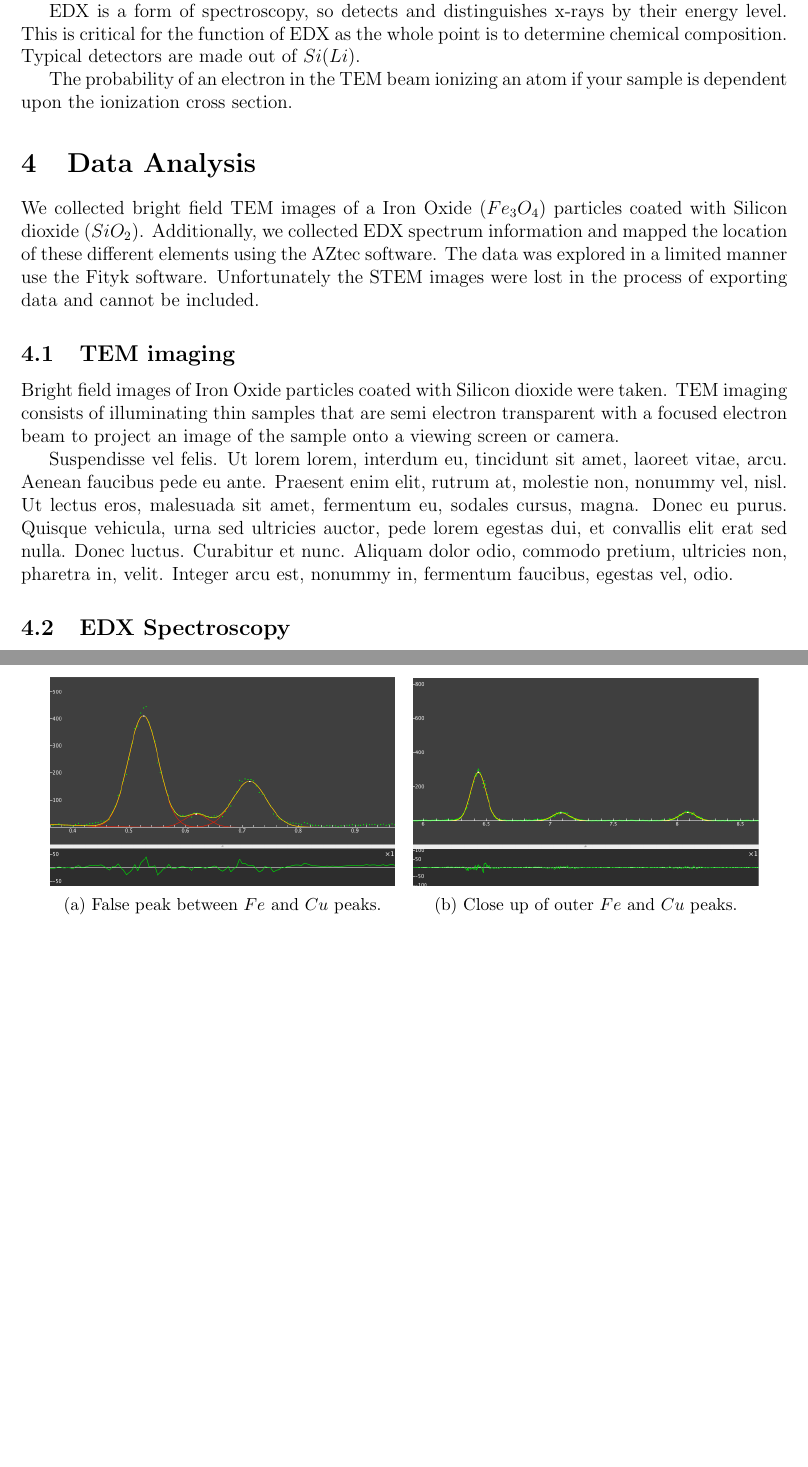
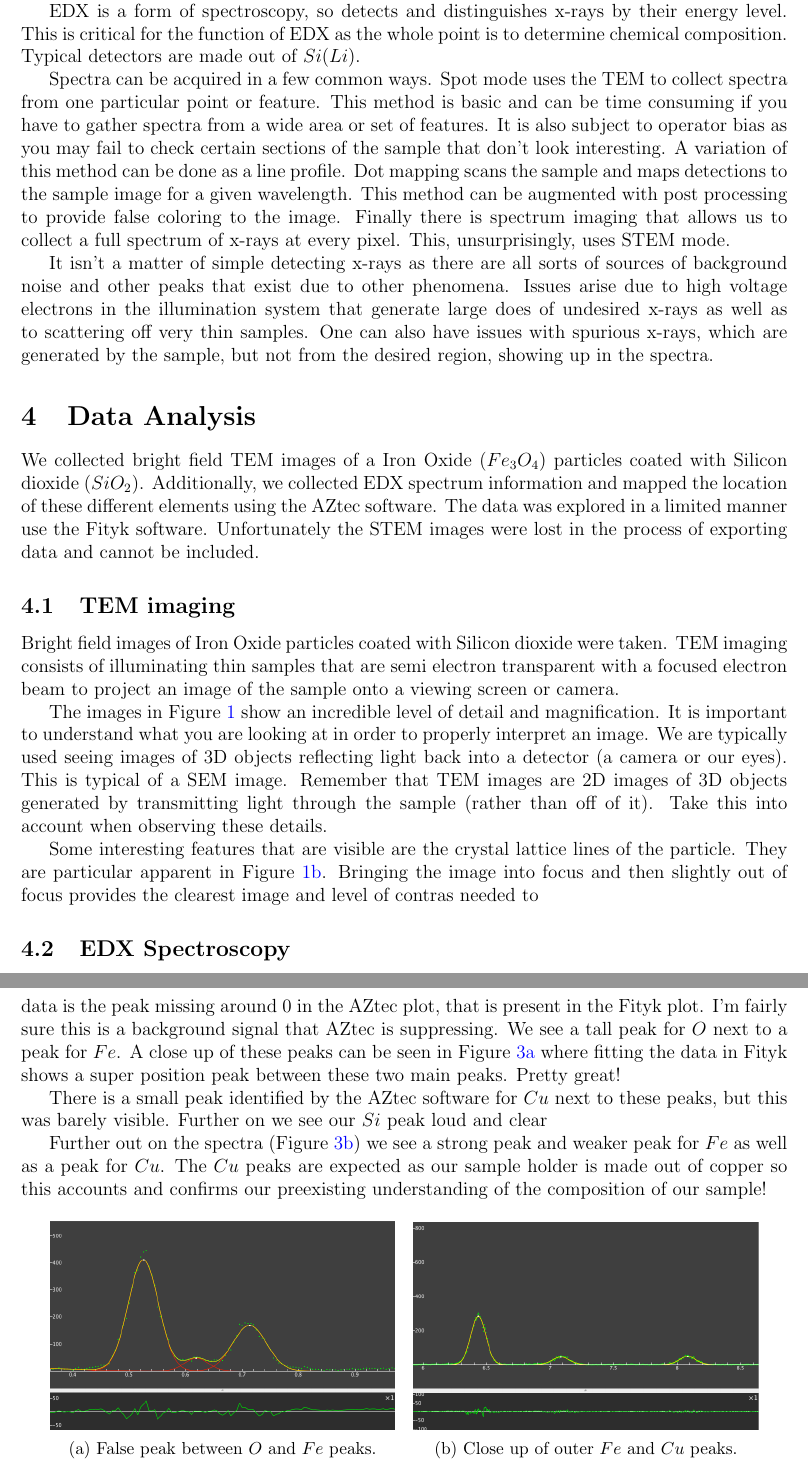
Before and after one commit to bcomnes/tem-report, a LaTeX document (tem.tex): two parts of pages 2 and 3 of 6 before the commit and two parts of pages 2 and 4 of 6 after it, joined at a grey line, cut so that both start at the same text, the shorter picture padded with empty space. Compiled offline with pdfLaTeX.

Commit message:
Checking in

```diff
--- a/tem.tex
+++ b/tem.tex
@@ -67,7 +67,9 @@ Because \ac{stem} images are formed by a raster scan, instead of using lenses to
 
 \ac{edx} is a form of spectroscopy, so detects and distinguishes x-rays by their energy level.  This is critical for the function of \ac{edx} as the whole point is to determine chemical composition.  Typical detectors are made out of $Si(Li)$.
 
-The probability of an electron in the \ac{tem} beam ionizing an atom if your sample is dependent upon the ionization cross section.
+Spectra can be acquired in a few common ways.  Spot mode uses the \ac{tem} to collect spectra from one particular point or feature.  This method is basic and can be time consuming if you have to gather spectra from a wide area or set of features.  It is also subject to operator bias as you may fail to check certain sections of the sample that don't look interesting.   A variation of this method can be done as a line profile.  Dot mapping scans the sample and maps detections to the sample image for a given wavelength.  This method can be augmented with post processing to provide false coloring to the image.  Finally there is spectrum imaging that allows us to collect a full spectrum of x-rays at every pixel.  This, unsurprisingly, uses \ac{stem} mode.
+
+It isn't a matter of simple detecting x-rays as there are all sorts of sources of background noise and other peaks that exist due to other phenomena.  Issues arise due to high voltage electrons in the illumination system that generate large does of undesired x-rays as well as to scattering off very thin samples.  One can also have issues with spurious x-rays, which are generated by the sample, but not from the desired region, showing up in the spectra.
 % section acedx_fundamentals (end)
 
 \section{Data Analysis} % (fold)
@@ -79,8 +81,6 @@ We collected bright field TEM images of a Iron Oxide ($Fe_3O_4$) particles coate
 \label{sub:tem_imaging}
 
 Bright field images of Iron Oxide particles coated with Silicon dioxide were taken.  \ac{tem} imaging consists of illuminating thin samples that are semi electron transparent with a focused electron beam to project an image of the sample onto a viewing screen or camera.
-
-\lipsum[6] % Dummy text
 
 \begin{figure}[htbp]
   \centering
@@ -106,3 +106,6 @@ Bright field images of Iron Oxide particles coated with Silicon dioxide were tak
   \caption{Various views of Bright field Images of $SiO_2$ coated $Fe_3O_4$ particles}\label{fig:brightfield}
 \end{figure}
 
+The images in Figure~\ref{fig:brightfield} show an incredible level of detail and magnification.  It is important to understand what you are looking at in order to properly interpret an image.  We are typically used seeing images of 3D objects reflecting light back into a detector (a camera or our eyes).  This is typical of a \ac{sem} image.  Remember that \ac{tem} images are 2D images of 3D objects generated by transmitting light through the sample (rather than off of it).  Take this into account when observing these details.
+
+Some interesting features that are visible are the crystal lattice lines of the particle.  They are particular apparent in Figure~\ref{fig:zoom}.  Bringing the image into focus and then slightly out of focus provides the clearest image and level of contras needed to
@@ -115 +119,2 @@ Bright field images of Iron Oxide particles coated with Silicon dioxide were tak
 
+The two spectrum plots look very similar.  It seems like AZtec is doing some kind of post processing to the data.  The curve fit is generated automatically and the identification labels are conveniently applied for us.  The main difference between the two representations of the data is the peak missing around 0 in the AZtec plot, that is present in the Fityk plot.  I'm fairly sure this is a background signal that AZtec is suppressing.  We see a tall peak for $O$ next to a peak for $Fe$.  A close up of these peaks can be seen in Figure~\ref{fig:cross} where fitting the data in Fityk shows a super position peak between these two main peaks.  Pretty great!
@@ -117,5 +121,7 @@ Bright field images of Iron Oxide particles coated with Silicon dioxide were tak
 
-\lipsum[6] % Dummy text
+There is a small peak identified by the AZtec software for $Cu$ next to these peaks, but this was barely visible.  Further on we see our $Si$ peak loud and clear
+
+Further out on the spectra (Figure~\ref{fig:outer}) we see a strong peak and weaker peak for $Fe$ as well as a peak for $Cu$.  The $Cu$ peaks are expected as our sample holder is made out of copper so this accounts and confirms our preexisting understanding of the composition of our sample!
 
 \begin{wrapfigure}{r}{0.5\textwidth}
   \begin{subfigure}[b]{0.5\textwidth}
@@ -138,7 +144,7 @@ Bright field images of Iron Oxide particles coated with Silicon dioxide were tak
   \centering
     \begin{subfigure}[b]{0.45\textwidth}
     \includegraphics[width=\textwidth]{Data/crossover.png}
-    \caption{False peak between $Fe$ and $Cu$ peaks.}
+    \caption{False peak between $O$ and $Fe$ peaks.}
     \label{fig:cross}
   \end{subfigure}
   ~
```
Also changed, not shown: tem.tex (12 more changed lines).
